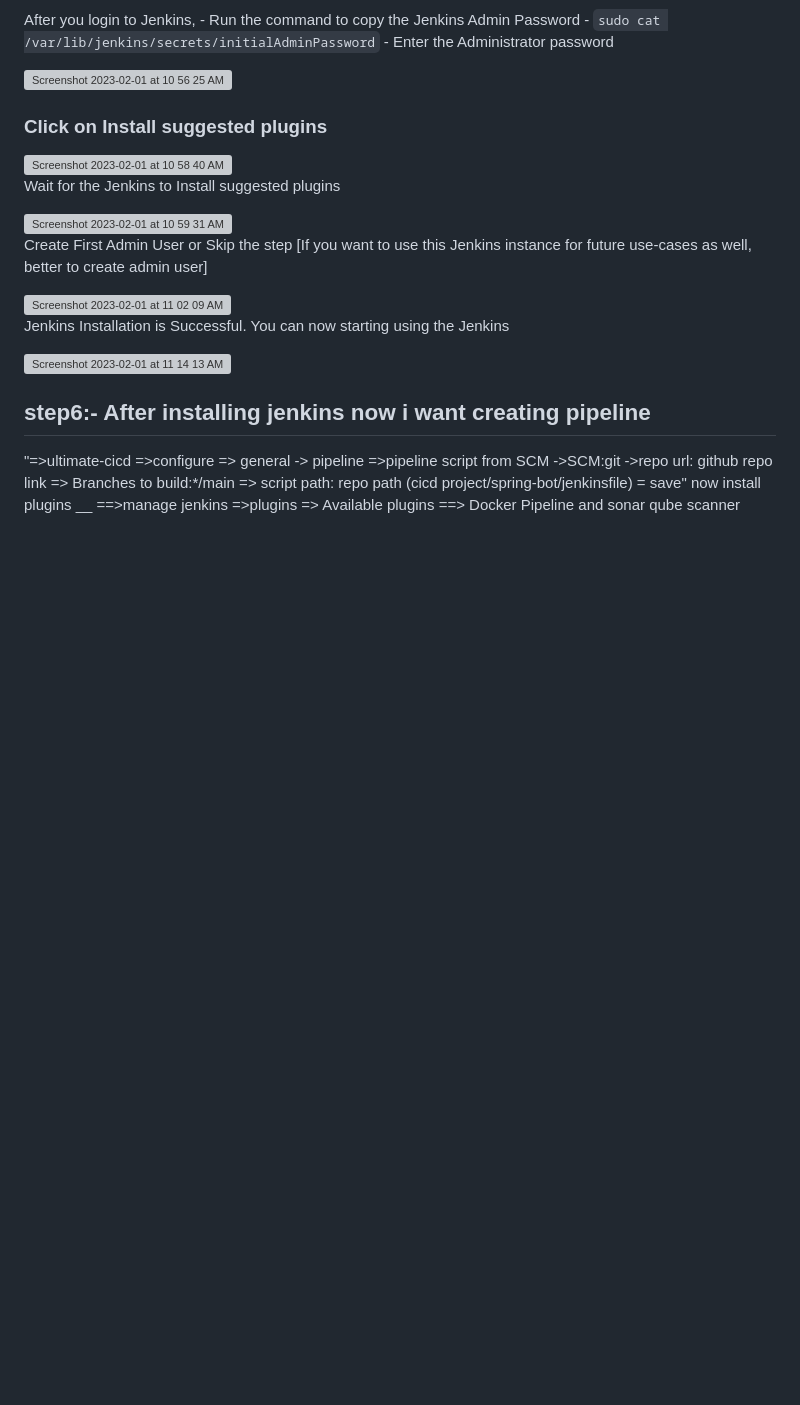
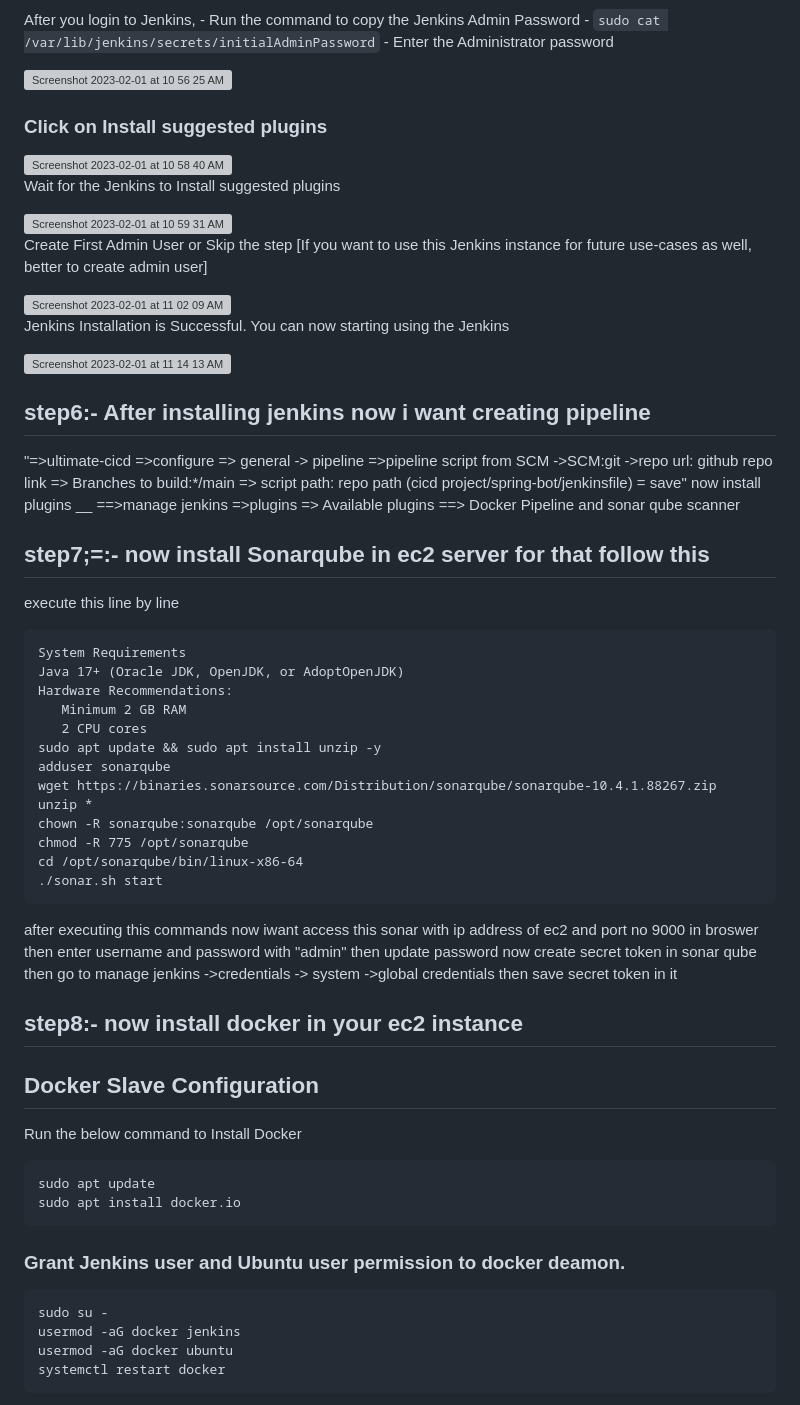
Before and after one commit to Shivasaiprasad4520/DevOps-Projects, a Markdown page: CI-CD/jenkins-cicd-project/README.md, the part around one of its changes. GitHub-like rendering; blank space fills up the shorter version; grey boxes are pictures that could not be loaded.

````diff
--- a/CI-CD/jenkins-cicd-project/README.md
+++ b/CI-CD/jenkins-cicd-project/README.md
@@ -114,3 +114,42 @@ Jenkins Installation is Successful. You can now starting using the Jenkins
 now install plugins
 __
 ==>manage jenkins =>plugins => Available plugins ==> Docker Pipeline and sonar qube scanner
+## step7;=:- now install Sonarqube in ec2 server for that follow this
+execute this line by line
+```
+System Requirements
+Java 17+ (Oracle JDK, OpenJDK, or AdoptOpenJDK)
+Hardware Recommendations:
+   Minimum 2 GB RAM
+   2 CPU cores
+sudo apt update && sudo apt install unzip -y
+adduser sonarqube
+wget https://binaries.sonarsource.com/Distribution/sonarqube/sonarqube-10.4.1.88267.zip
+unzip *
+chown -R sonarqube:sonarqube /opt/sonarqube
+chmod -R 775 /opt/sonarqube
+cd /opt/sonarqube/bin/linux-x86-64
+./sonar.sh start
+```
+after executing this commands now iwant access this sonar with ip address of ec2 and port no 9000 in broswer
+then enter username and password with "admin" then update password
+now create secret token in sonar qube then go to manage jenkins ->credentials -> system ->global credentials then save secret token in it
+## step8:- now install docker in your ec2 instance
+## Docker Slave Configuration
+
+Run the below command to Install Docker
+
+```
+sudo apt update
+sudo apt install docker.io
+```
+
+### Grant Jenkins user and Ubuntu user permission to docker deamon.
+
+```
+sudo su -
+usermod -aG docker jenkins
+usermod -aG docker ubuntu
+systemctl restart docker
+```
+
````
Also changed, not shown: other parts of CI-CD/jenkins-cicd-project/README.md (+39 -0 lines).
